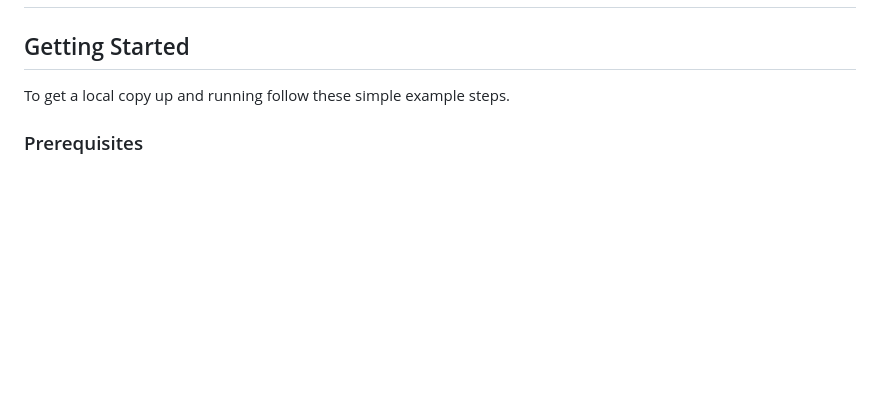
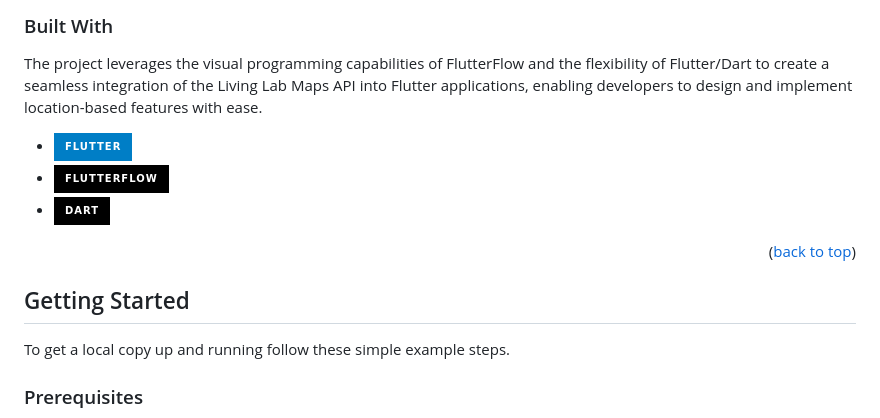
Before and after one commit to DoWellLabs/100086-Living-Lab-Map-Flutter-App, a Markdown page: README.md, the part around one of its changes. GitHub-like rendering; badges without logos; blank space fills up the shorter version.

```diff
--- a/README.md
+++ b/README.md
@@ -2,3 +81,13 @@
+### Built With
+
+The project leverages the visual programming capabilities of FlutterFlow and the flexibility of Flutter/Dart to create a seamless integration of the Living Lab Maps API into Flutter applications, enabling developers to design and implement location-based features with ease.
+
+* [![Flutter][Flutter]][Flutter-url]
+* [![FlutterFlow][FlutterFlow]][FlutterFlow-url]
+* [![Dart][Dart]][Dart-url]
+
+<p align="right">(<a href="#readme-top">back to top</a>)</p>
+
 
 
 <!-- GETTING STARTED -->
```
Also changed, not shown: other parts of README.md (+80 -1 lines).
